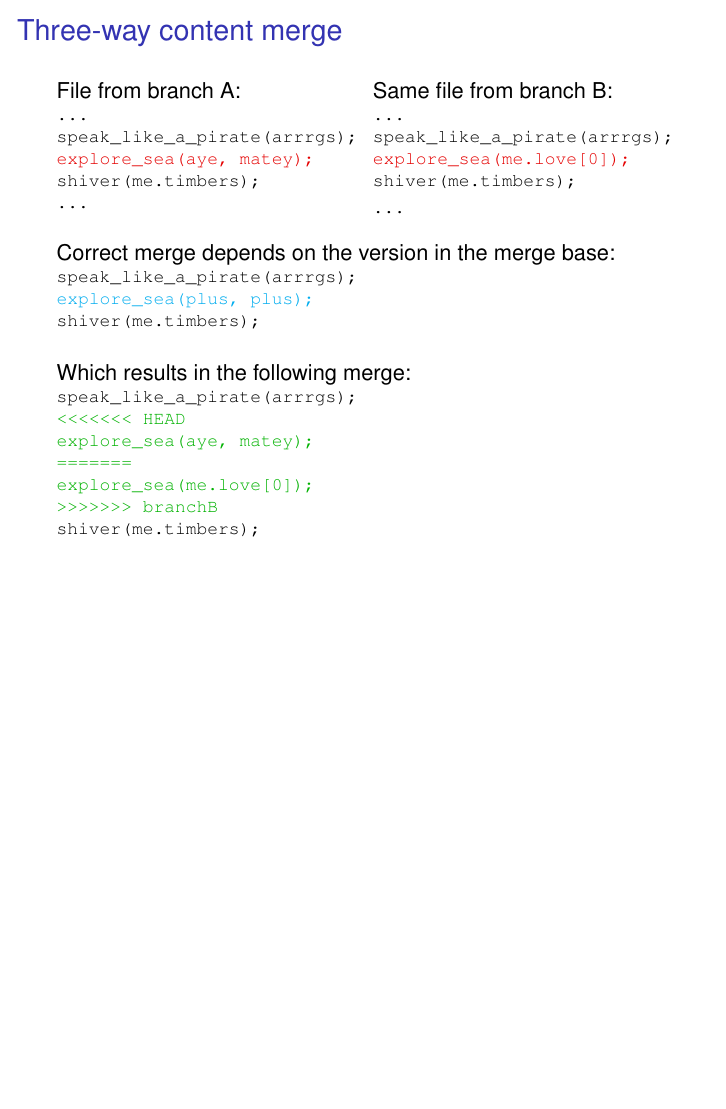
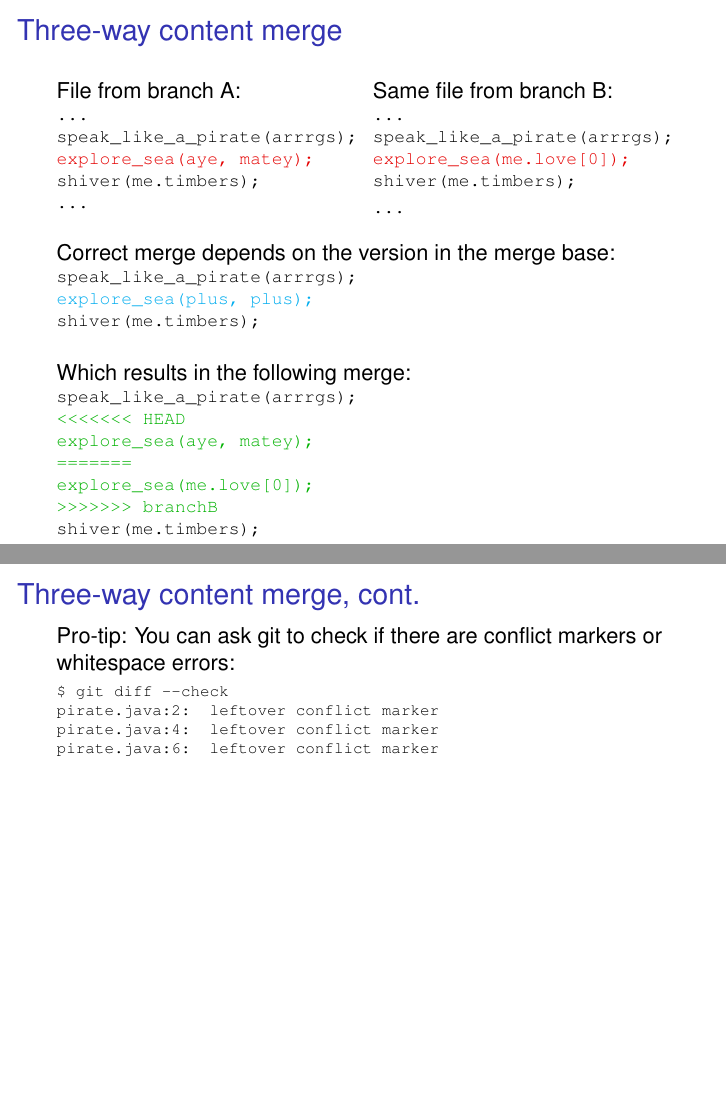
Before and after one commit to newren/how-merge-works, LaTeX slides (how-merge-works.tex): page 12 of 29 before the commit and pages 12 and 13 of 30 after it, the two joined at a grey line, the shorter picture padded with empty space. Compiled offline with pdfLaTeX.

Commit message:
Add a slide showing the output of `git diff --check`

```diff
--- a/how-merge-works.tex
+++ b/how-merge-works.tex
@@ -134,6 +134,22 @@
     }}
     }
   }
+
+\end{frame}
+
+%%%%%%%%%%%%%%%%%%%%%%%%%%%%%%%%%%%%%%%%%%%%%%%%%%%%%%%%%%%%%%%%%%%%%%%%%%
+
+\begin{frame}
+  \frametitle{Three-way content merge, cont.}
+
+  Pro-tip: You can ask git to check if there are conflict markers or
+  whitespace errors:\\[0.25\baselineskip]
+    {\scriptsize\texttt{%
+    \$ git diff -{}-check\\
+    pirate.java:2: leftover conflict marker\\
+    pirate.java:4: leftover conflict marker\\
+    pirate.java:6: leftover conflict marker\\
+    }}
 
 \end{frame}
 
```
